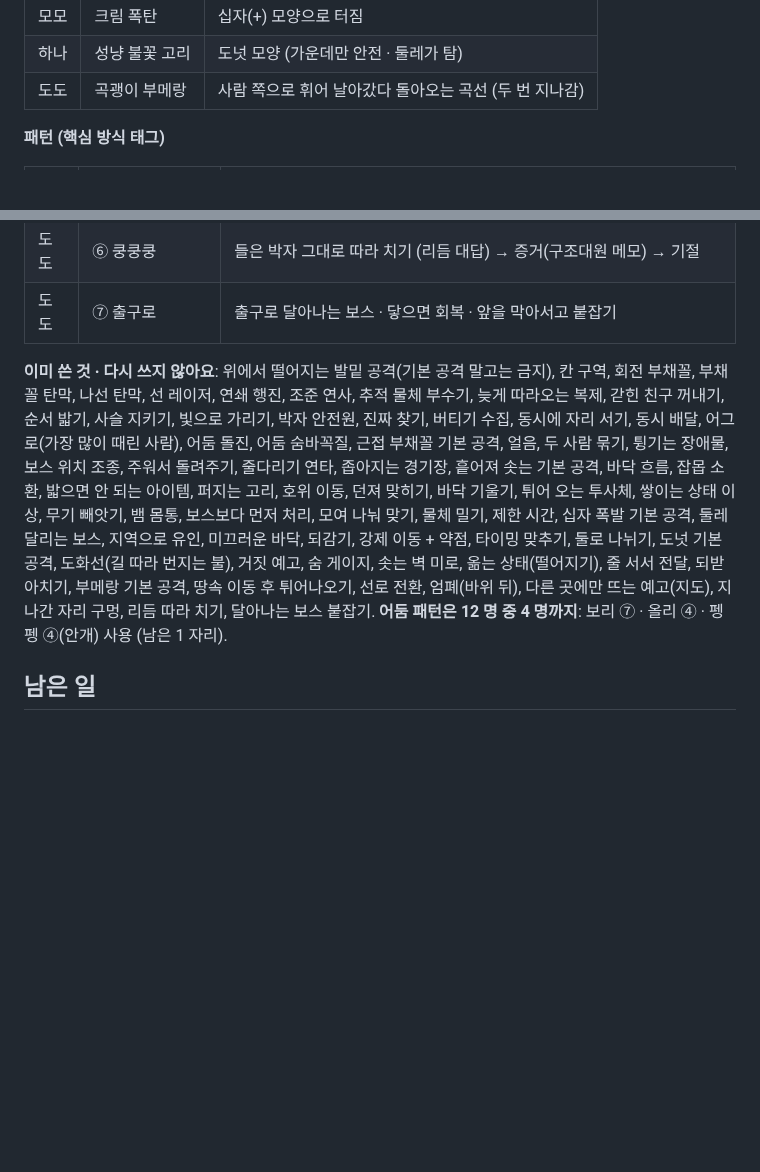
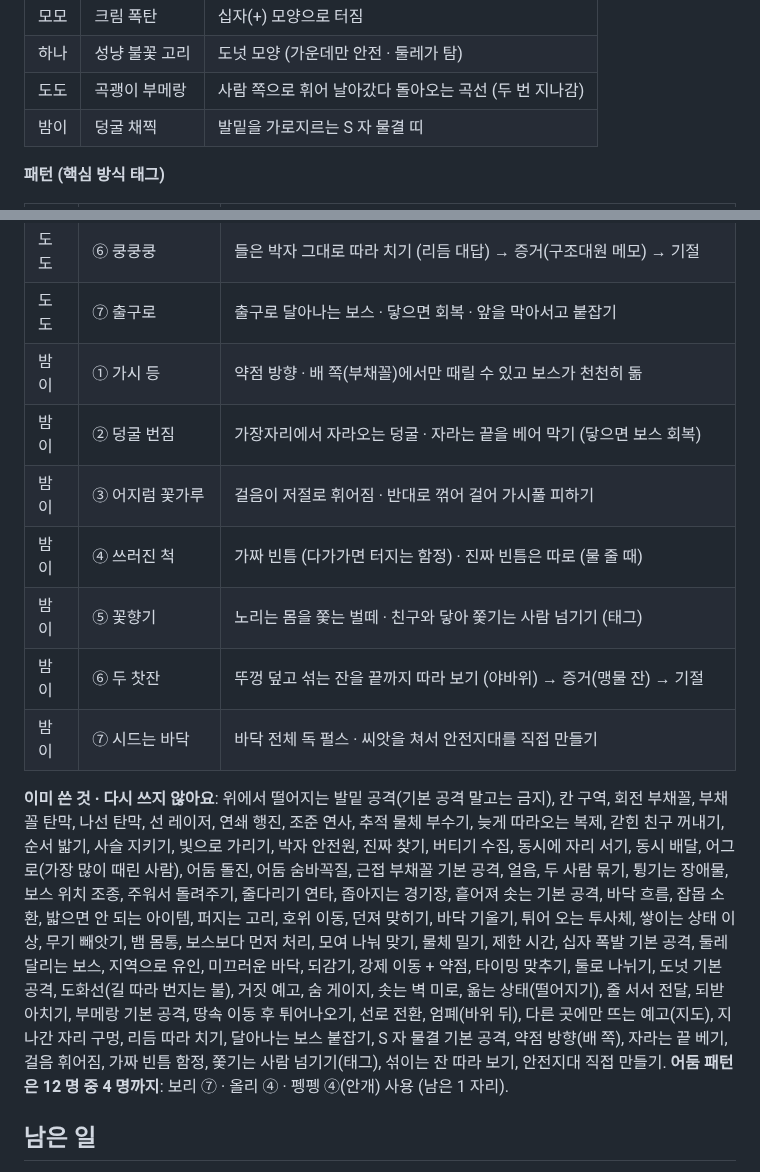
Before and after one commit to sattys5920-sudo/pinkyisland, a Markdown page: docs/DARK_STORY.md, 2 parts joined by grey strips. GitHub-like rendering; blank space fills up the shorter version.

Commit message:
Dark story: Bami boss patterns added to the no-overlap registry
Co-Authored-By: Claude Opus 5.5 <noreply@anthropic.com>
Claude-Session: https://claude.ai/code/session_01GyJEdcFjE828PDvtvLXbrE

```diff
--- a/docs/DARK_STORY.md
+++ b/docs/DARK_STORY.md
@@ -481,6 +481,7 @@
 | 모모 | 크림 폭탄 | 십자(+) 모양으로 터짐 |
 | 하나 | 성냥 불꽃 고리 | 도넛 모양 (가운데만 안전 · 둘레가 탐) |
 | 도도 | 곡괭이 부메랑 | 사람 쪽으로 휘어 날아갔다 돌아오는 곡선 (두 번 지나감) |
+| 밤이 | 덩굴 채찍 | 발밑을 가로지르는 S 자 물결 띠 |
 
 **패턴 (핵심 방식 태그)**
 
@@ -549,8 +550,15 @@
 | 도도 | ⑤ 금 간 바닥 | 노리는 몸이 지나간 자리마다 구멍 · 멈추면 꺼짐 · 친구는 구멍 피하기 |
 | 도도 | ⑥ 쿵쿵쿵 | 들은 박자 그대로 따라 치기 (리듬 대답) → 증거(구조대원 메모) → 기절 |
 | 도도 | ⑦ 출구로 | 출구로 달아나는 보스 · 닿으면 회복 · 앞을 막아서고 붙잡기 |
+| 밤이 | ① 가시 등 | 약점 방향 · 배 쪽(부채꼴)에서만 때릴 수 있고 보스가 천천히 돎 |
+| 밤이 | ② 덩굴 번짐 | 가장자리에서 자라오는 덩굴 · 자라는 끝을 베어 막기 (닿으면 보스 회복) |
+| 밤이 | ③ 어지럼 꽃가루 | 걸음이 저절로 휘어짐 · 반대로 꺾어 걸어 가시풀 피하기 |
+| 밤이 | ④ 쓰러진 척 | 가짜 빈틈 (다가가면 터지는 함정) · 진짜 빈틈은 따로 (물 줄 때) |
+| 밤이 | ⑤ 꽃향기 | 노리는 몸을 쫓는 벌떼 · 친구와 닿아 쫓기는 사람 넘기기 (태그) |
+| 밤이 | ⑥ 두 찻잔 | 뚜껑 덮고 섞는 잔을 끝까지 따라 보기 (야바위) → 증거(맹물 잔) → 기절 |
+| 밤이 | ⑦ 시드는 바닥 | 바닥 전체 독 펄스 · 씨앗을 쳐서 안전지대를 직접 만들기 |
 
-**이미 쓴 것 · 다시 쓰지 않아요**: 위에서 떨어지는 발밑 공격(기본 공격 말고는 금지), 칸 구역, 회전 부채꼴, 부채꼴 탄막, 나선 탄막, 선 레이저, 연쇄 행진, 조준 연사, 추적 물체 부수기, 늦게 따라오는 복제, 갇힌 친구 꺼내기, 순서 밟기, 사슬 지키기, 빛으로 가리기, 박자 안전원, 진짜 찾기, 버티기 수집, 동시에 자리 서기, 동시 배달, 어그로(가장 많이 때린 사람), 어둠 돌진, 어둠 숨바꼭질, 근접 부채꼴 기본 공격, 얼음, 두 사람 묶기, 튕기는 장애물, 보스 위치 조종, 주워서 돌려주기, 줄다리기 연타, 좁아지는 경기장, 흩어져 솟는 기본 공격, 바닥 흐름, 잡몹 소환, 밟으면 안 되는 아이템, 퍼지는 고리, 호위 이동, 던져 맞히기, 바닥 기울기, 튀어 오는 투사체, 쌓이는 상태 이상, 무기 빼앗기, 뱀 몸통, 보스보다 먼저 처리, 모여 나눠 맞기, 물체 밀기, 제한 시간, 십자 폭발 기본 공격, 둘레 달리는 보스, 지역으로 유인, 미끄러운 바닥, 되감기, 강제 이동 + 약점, 타이밍 맞추기, 둘로 나뉘기, 도넛 기본 공격, 도화선(길 따라 번지는 불), 거짓 예고, 숨 게이지, 솟는 벽 미로, 옮는 상태(떨어지기), 줄 서서 전달, 되받아치기, 부메랑 기본 공격, 땅속 이동 후 튀어나오기, 선로 전환, 엄폐(바위 뒤), 다른 곳에만 뜨는 예고(지도), 지나간 자리 구멍, 리듬 따라 치기, 달아나는 보스 붙잡기.
+**이미 쓴 것 · 다시 쓰지 않아요**: 위에서 떨어지는 발밑 공격(기본 공격 말고는 금지), 칸 구역, 회전 부채꼴, 부채꼴 탄막, 나선 탄막, 선 레이저, 연쇄 행진, 조준 연사, 추적 물체 부수기, 늦게 따라오는 복제, 갇힌 친구 꺼내기, 순서 밟기, 사슬 지키기, 빛으로 가리기, 박자 안전원, 진짜 찾기, 버티기 수집, 동시에 자리 서기, 동시 배달, 어그로(가장 많이 때린 사람), 어둠 돌진, 어둠 숨바꼭질, 근접 부채꼴 기본 공격, 얼음, 두 사람 묶기, 튕기는 장애물, 보스 위치 조종, 주워서 돌려주기, 줄다리기 연타, 좁아지는 경기장, 흩어져 솟는 기본 공격, 바닥 흐름, 잡몹 소환, 밟으면 안 되는 아이템, 퍼지는 고리, 호위 이동, 던져 맞히기, 바닥 기울기, 튀어 오는 투사체, 쌓이는 상태 이상, 무기 빼앗기, 뱀 몸통, 보스보다 먼저 처리, 모여 나눠 맞기, 물체 밀기, 제한 시간, 십자 폭발 기본 공격, 둘레 달리는 보스, 지역으로 유인, 미끄러운 바닥, 되감기, 강제 이동 + 약점, 타이밍 맞추기, 둘로 나뉘기, 도넛 기본 공격, 도화선(길 따라 번지는 불), 거짓 예고, 숨 게이지, 솟는 벽 미로, 옮는 상태(떨어지기), 줄 서서 전달, 되받아치기, 부메랑 기본 공격, 땅속 이동 후 튀어나오기, 선로 전환, 엄폐(바위 뒤), 다른 곳에만 뜨는 예고(지도), 지나간 자리 구멍, 리듬 따라 치기, 달아나는 보스 붙잡기, S 자 물결 기본 공격, 약점 방향(배 쪽), 자라는 끝 베기, 걸음 휘어짐, 가짜 빈틈 함정, 쫓기는 사람 넘기기(태그), 섞이는 잔 따라 보기, 안전지대 직접 만들기.
 **어둠 패턴은 12 명 중 4 명까지**: 보리 ⑦ · 올리 ④ · 펭펭 ④(안개) 사용 (남은 1 자리).
 
 ## 남은 일
```
